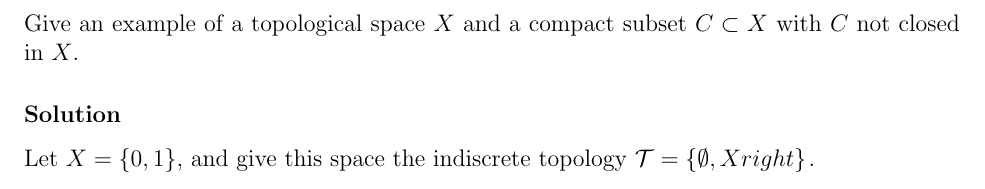
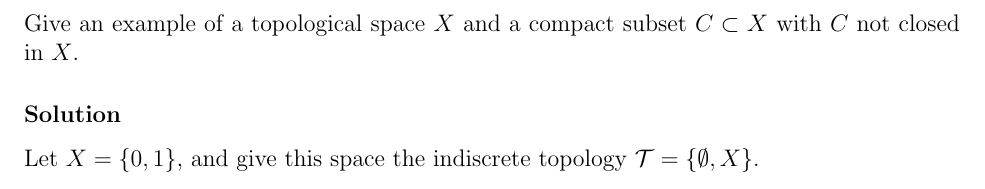
Before and after one commit to markusfoote/topology-hw, a LaTeX problem sheet (hw4.tex): part of page 2 of 5, cut so that both start at the same text. Compiled offline with pdfLaTeX.

Commit message:
fix a small bracket mismatch error

```diff
--- a/hw4.tex
+++ b/hw4.tex
@@ -39,7 +39,7 @@ $$
 \problem{} %2
 Give an example of a topological space $X$ and a compact subset $C\subset X$ with $C$ not closed in $X$.
 \solution{}
-Let $X=\left\{ 0,1\right\}$, and give this space the indiscrete topology $\T=\left\{ \emptyset, Xright\}$.
+Let $X=\left\{ 0,1\right\}$, and give this space the indiscrete topology $\T=\left\{ \emptyset, X\right\}$.
 
 
 \problem{}%3
```
Also changed, not shown: hw4.pdf.
